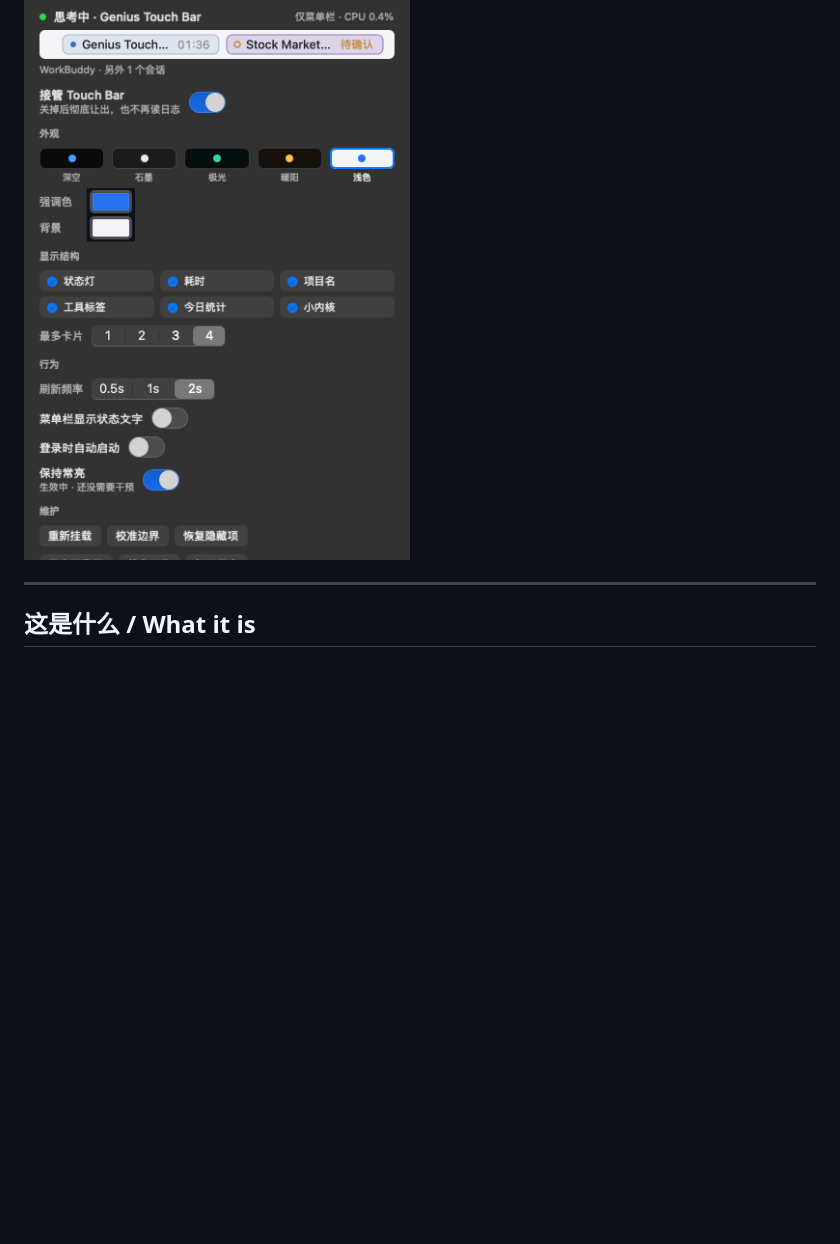
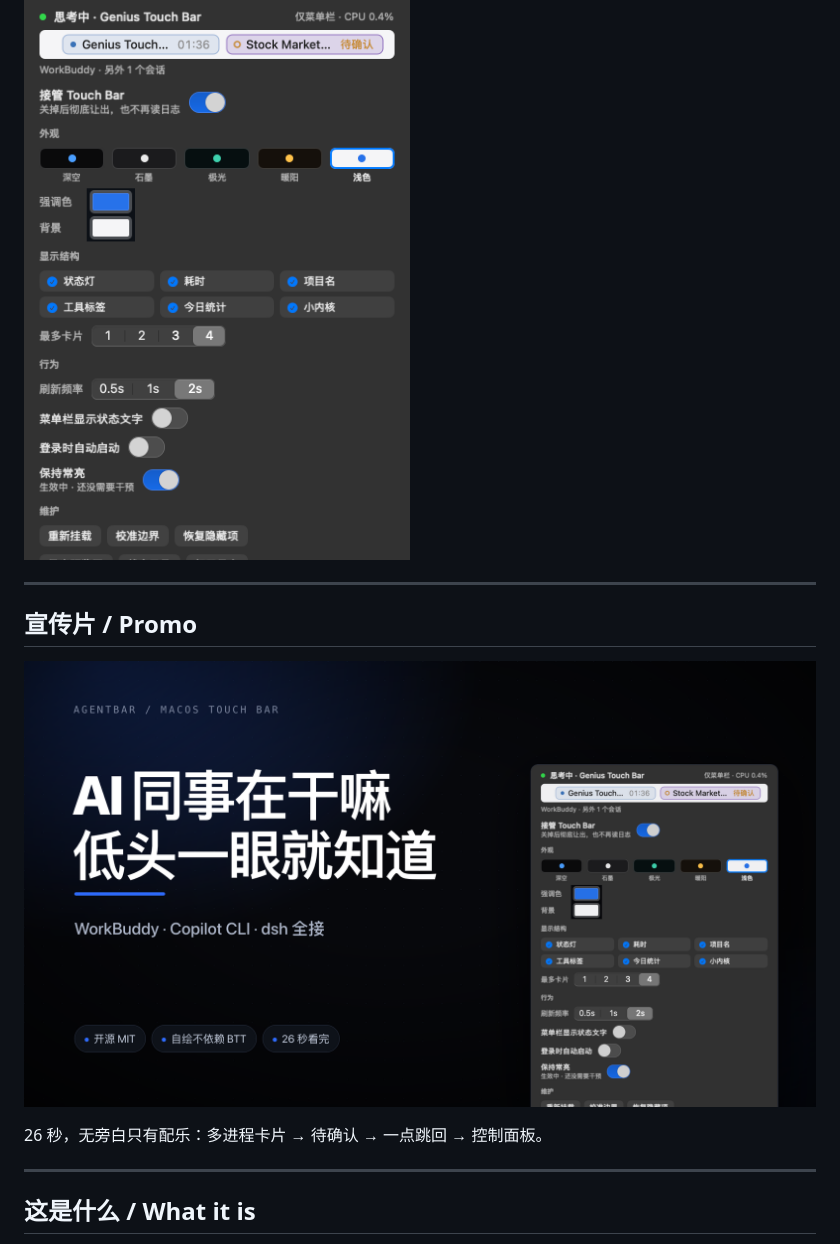
Before and after one commit to patrickb46-hub/agentbar-touchbar, a Markdown page: README.md, the part around the change. Drawn GitHub-style; pictures changed too: docs/promo-cover.png (added); blank space fills up the shorter version.

Commit message:
docs: 加 26 秒宣传片与封面

```diff
--- a/README.md
+++ b/README.md
@@ -8,6 +8,14 @@
 <sub>点菜单栏图标就打开这块面板窗口 —— 能拖、能最小化、能放大，开关/配色/显示结构都在里面。</sub>
 
 ![控制面板](docs/preview-panel.png)
+
+---
+
+## 宣传片 / Promo
+
+[![AgentBar 宣传片](docs/promo-cover.png)](docs/promo.mp4)
+
+26 秒，无旁白只有配乐：多进程卡片 → 待确认 → 一点跳回 → 控制面板。
 
 ---
 
```
Also changed, not shown: 1 other file.
